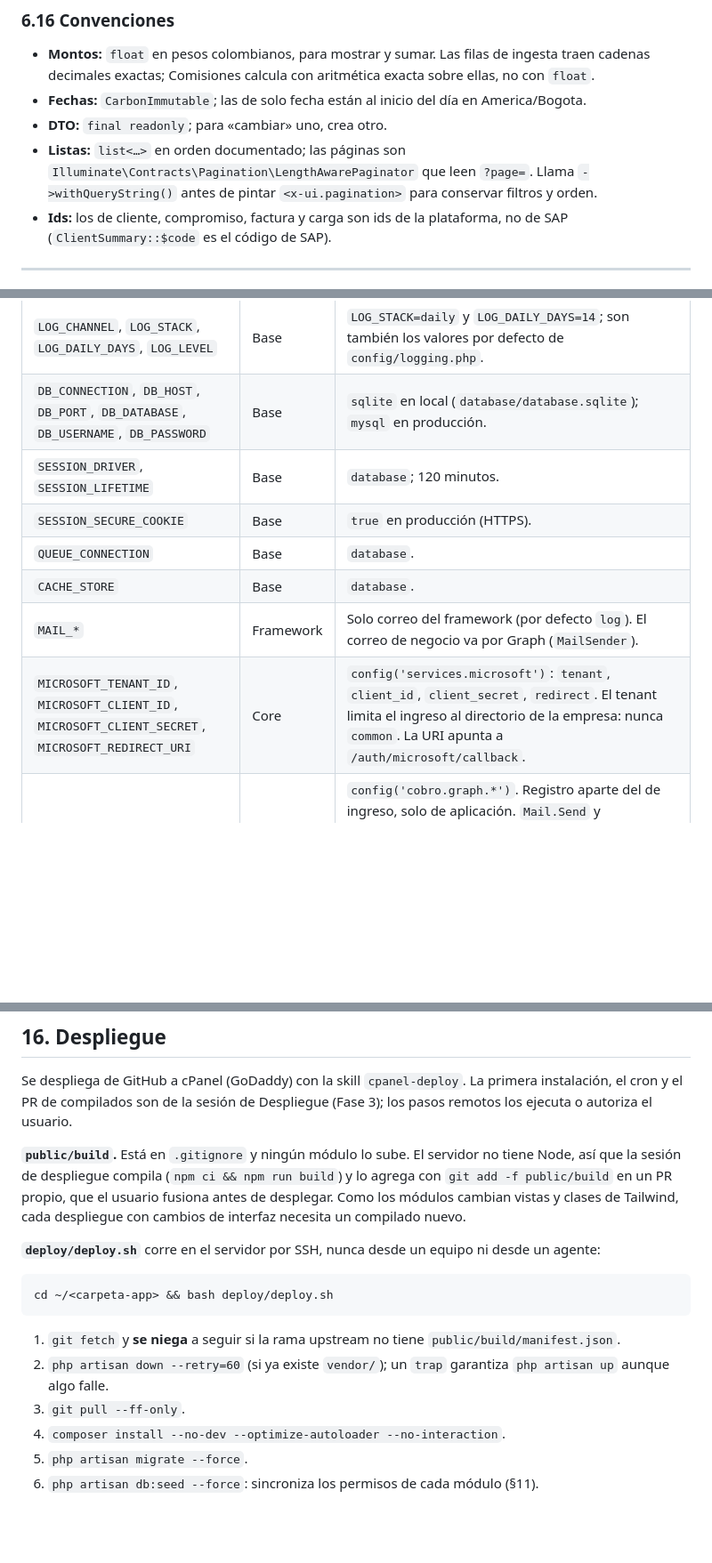
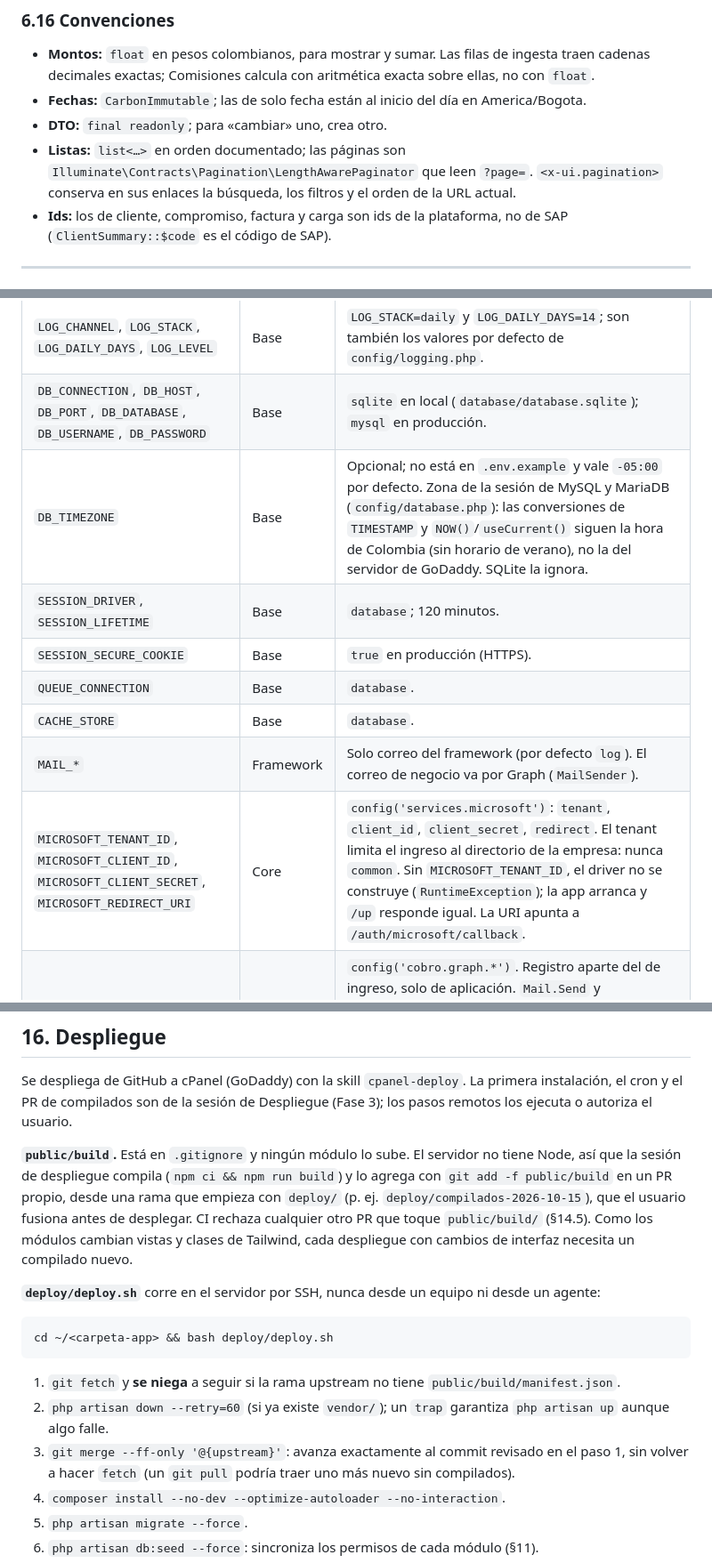
Before and after one commit to GrupoRyR/gestor-cartera, a Markdown page: docs/arquitectura.md, 3 parts joined by grey strips. Shown at 89% size. Drawn GitHub-style; blank space fills up the shorter version.

```diff
--- a/docs/arquitectura.md
+++ b/docs/arquitectura.md
@@ -514,7 +515,7 @@ Los contratos también lanzan `InvalidArgumentException`, `DomainException` e `I
 - **Montos:** `float` en pesos colombianos, para mostrar y sumar. Las filas de ingesta traen cadenas decimales exactas; Comisiones calcula con aritmética exacta sobre ellas, no con `float`.
 - **Fechas:** `CarbonImmutable`; las de solo fecha están al inicio del día en America/Bogota.
 - **DTO:** `final readonly`; para «cambiar» uno, crea otro.
-- **Listas:** `list<…>` en orden documentado; las páginas son `Illuminate\Contracts\Pagination\LengthAwarePaginator` que leen `?page=`. Llama `->withQueryString()` antes de pintar `<x-ui.pagination>` para conservar filtros y orden.
+- **Listas:** `list<…>` en orden documentado; las páginas son `Illuminate\Contracts\Pagination\LengthAwarePaginator` que leen `?page=`. `<x-ui.pagination>` conserva en sus enlaces la búsqueda, los filtros y el orden de la URL actual.
 - **Ids:** los de cliente, compromiso, factura y carga son ids de la plataforma, no de SAP (`ClientSummary::$code` es el código de SAP).
 
 ---
@@ -967,12 +1000,13 @@ Los secretos viven solo en `.env` (en el servidor, con `chmod 600`). `.env.examp
 | `APP_FAKER_LOCALE` | Factories | `es_CO`. |
 | `LOG_CHANNEL`, `LOG_STACK`, `LOG_DAILY_DAYS`, `LOG_LEVEL` | Base | `LOG_STACK=daily` y `LOG_DAILY_DAYS=14`; son también los valores por defecto de `config/logging.php`. |
 | `DB_CONNECTION`, `DB_HOST`, `DB_PORT`, `DB_DATABASE`, `DB_USERNAME`, `DB_PASSWORD` | Base | `sqlite` en local (`database/database.sqlite`); `mysql` en producción. |
+| `DB_TIMEZONE` | Base | Opcional; no está en `.env.example` y vale `-05:00` por defecto. Zona de la sesión de MySQL y MariaDB (`config/database.php`): las conversiones de `TIMESTAMP` y `NOW()`/`useCurrent()` siguen la hora de Colombia (sin horario de verano), no la del servidor de GoDaddy. SQLite la ignora. |
 | `SESSION_DRIVER`, `SESSION_LIFETIME` | Base | `database`; 120 minutos. |
 | `SESSION_SECURE_COOKIE` | Base | `true` en producción (HTTPS). |
 | `QUEUE_CONNECTION` | Base | `database`. |
 | `CACHE_STORE` | Base | `database`. |
 | `MAIL_*` | Framework | Solo correo del framework (por defecto `log`). El correo de negocio va por Graph (`MailSender`). |
-| `MICROSOFT_TENANT_ID`, `MICROSOFT_CLIENT_ID`, `MICROSOFT_CLIENT_SECRET`, `MICROSOFT_REDIRECT_URI` | Core | `config('services.microsoft')`: `tenant`, `client_id`, `client_secret`, `redirect`. El tenant limita el ingreso al directorio de la empresa: nunca `common`. La URI apunta a `/auth/microsoft/callback`. |
+| `MICROSOFT_TENANT_ID`, `MICROSOFT_CLIENT_ID`, `MICROSOFT_CLIENT_SECRET`, `MICROSOFT_REDIRECT_URI` | Core | `config('services.microsoft')`: `tenant`, `client_id`, `client_secret`, `redirect`. El tenant limita el ingreso al directorio de la empresa: nunca `common`. Sin `MICROSOFT_TENANT_ID`, el driver no se construye (`RuntimeException`); la app arranca y `/up` responde igual. La URI apunta a `/auth/microsoft/callback`. |
 | `GRAPH_TENANT_ID`, `GRAPH_CLIENT_ID`, `GRAPH_CLIENT_SECRET` | Cobro | `config('cobro.graph.*')`. Registro aparte del de ingreso, solo de aplicación. `Mail.Send` y `Mail.ReadWrite` (crear el borrador permite guardar `internetMessageId` y `conversationId`) se conceden con [RBAC for Applications de Exchange Online](https://learn.microsoft.com/exchange/permissions-exo/application-rbac), limitados a los dos buzones; nunca como permiso de todo el tenant en Entra ID. La lista exacta la confirma la sesión de Cobro. |
 | `COBRO_MAILBOX_SGX`, `COBRO_MAILBOX_SDC` | Cobro | `config('cobro.mailboxes.SGX')` (por defecto `segurex.info@segurex.com`) y `config('cobro.mailboxes.SDC')` (por defecto `derivados.info@derivadoscol.com`). |
 | `INGESTA_HMAC_KEYS` | Ingesta | `config('ingesta.hmac_keys')`: pares `id-llave:secreto` separados por comas, en texto; Ingesta los interpreta. |
@@ -994,7 +1028,7 @@ Los secretos viven solo en `.env` (en el servidor, con `chmod 600`). `.env.examp
 
 Se despliega de GitHub a cPanel (GoDaddy) con la skill `cpanel-deploy`. La primera instalación, el cron y el PR de compilados son de la sesión de Despliegue (Fase 3); los pasos remotos los ejecuta o autoriza el usuario.
 
-**`public/build`.** Está en `.gitignore` y ningún módulo lo sube. El servidor no tiene Node, así que la sesión de despliegue compila (`npm ci && npm run build`) y lo agrega con `git add -f public/build` en un PR propio, que el usuario fusiona antes de desplegar. Como los módulos cambian vistas y clases de Tailwind, cada despliegue con cambios de interfaz necesita un compilado nuevo.
+**`public/build`.** Está en `.gitignore` y ningún módulo lo sube. El servidor no tiene Node, así que la sesión de despliegue compila (`npm ci && npm run build`) y lo agrega con `git add -f public/build` en un PR propio, desde una rama que empieza con `deploy/` (p. ej. `deploy/compilados-2026-10-15`), que el usuario fusiona antes de desplegar. CI rechaza cualquier otro PR que toque `public/build/` (§14.5). Como los módulos cambian vistas y clases de Tailwind, cada despliegue con cambios de interfaz necesita un compilado nuevo.
 
 **`deploy/deploy.sh`** corre en el servidor por SSH, nunca desde un equipo ni desde un agente:
 
@@ -1004,7 +1038,7 @@ cd ~/<carpeta-app> && bash deploy/deploy.sh
 
 1. `git fetch` y **se niega** a seguir si la rama upstream no tiene `public/build/manifest.json`.
 2. `php artisan down --retry=60` (si ya existe `vendor/`); un `trap` garantiza `php artisan up` aunque algo falle.
-3. `git pull --ff-only`.
+3. `git merge --ff-only '@{upstream}'`: avanza exactamente al commit revisado en el paso 1, sin volver a hacer `fetch` (un `git pull` podría traer uno más nuevo sin compilados).
 4. `composer install --no-dev --optimize-autoloader --no-interaction`.
 5. `php artisan migrate --force`.
 6. `php artisan db:seed --force`: sincroniza los permisos de cada módulo (§11).
```
Also changed, not shown: other parts of docs/arquitectura.md (+41 -8 lines).
